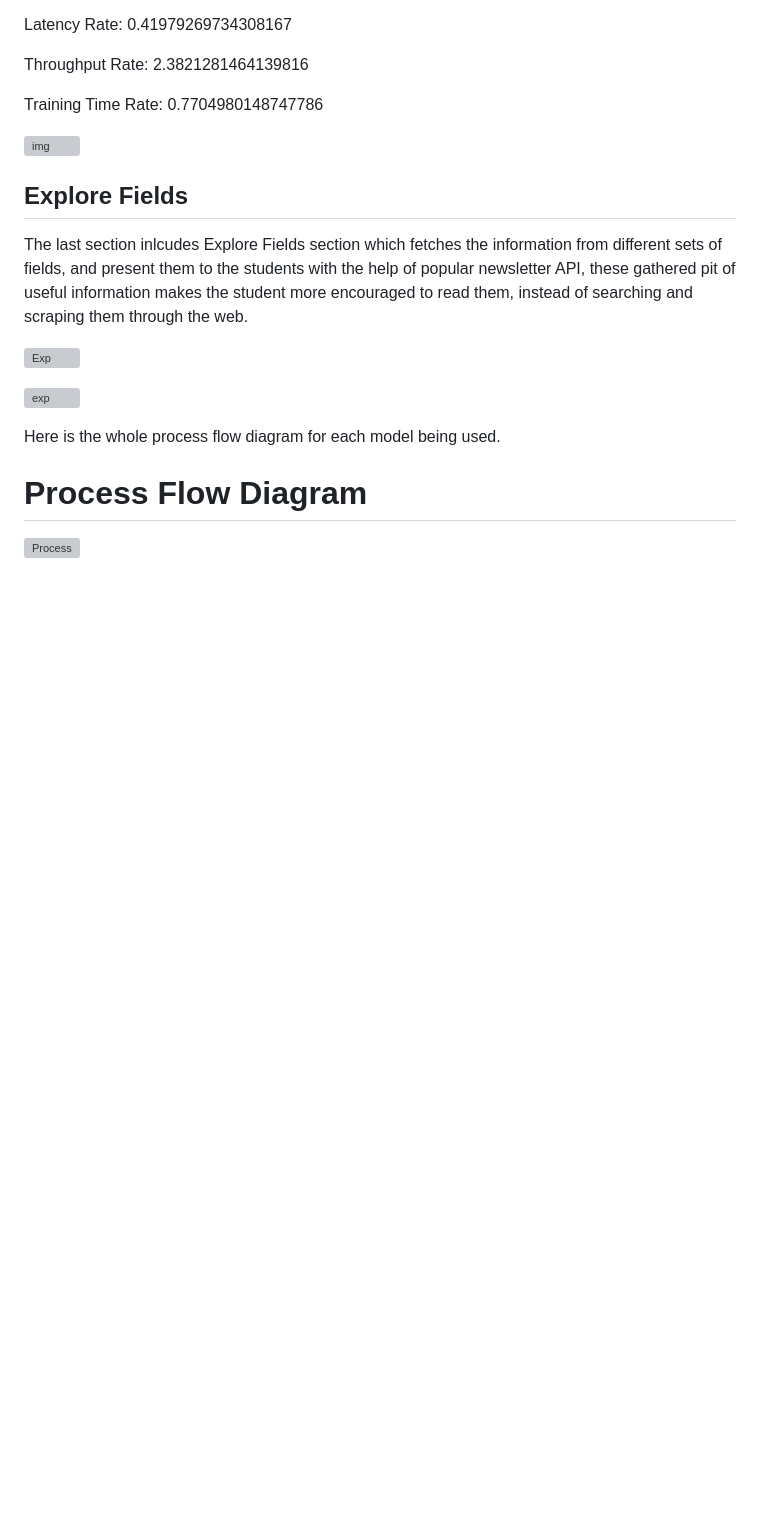
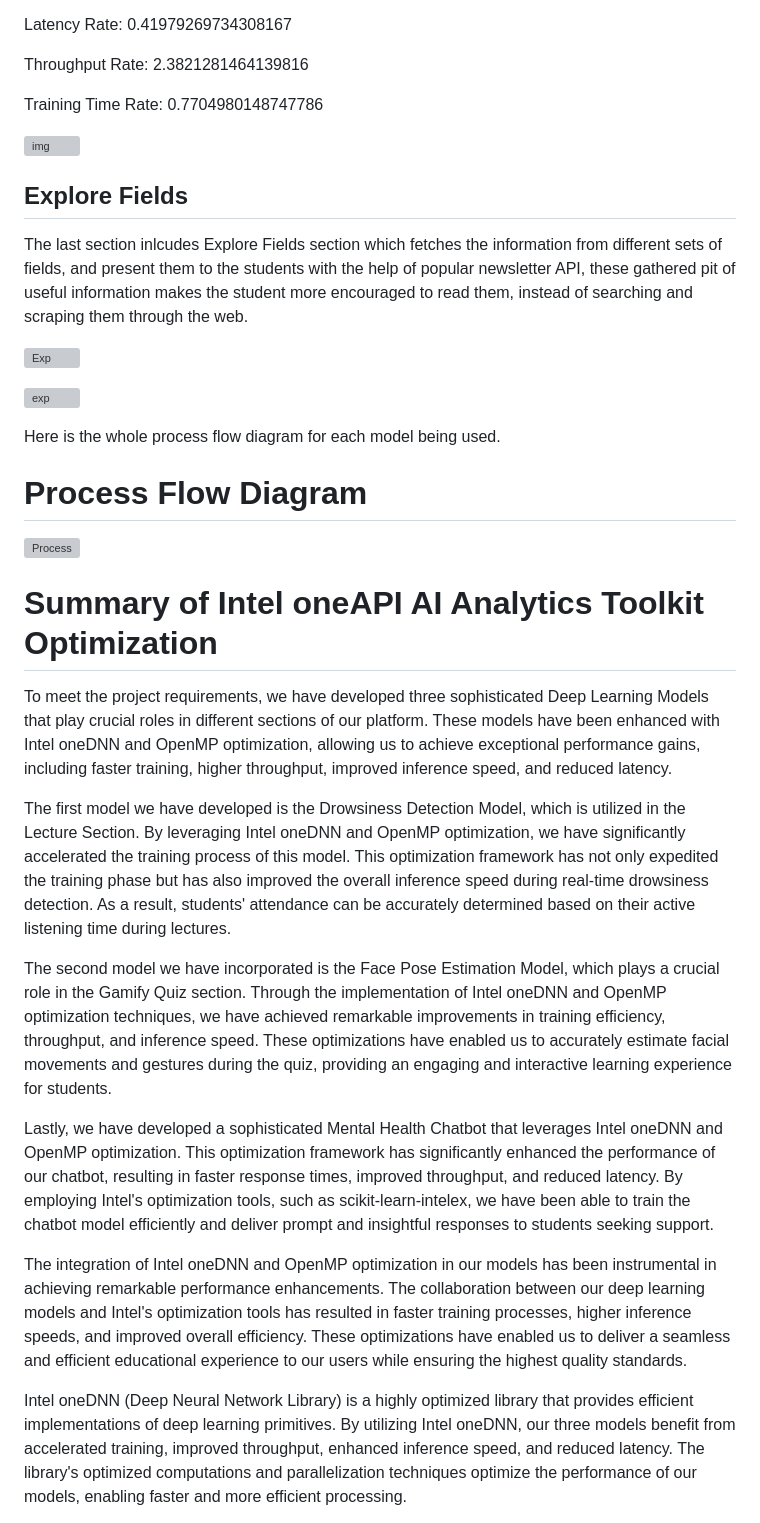
Before and after one commit to SaumyaSrivastava13/Phoenix13-Learner-s-Ed, a Markdown page: README.md, the part around the change printed below. Drawn GitHub-style; blank space fills up the shorter version; grey boxes are pictures that could not be loaded.

```diff
--- a/README.md
+++ b/README.md
@@ -382,3 +382,17 @@ Here is the whole process flow diagram for each model being used.
 
 ![Process](https://cdn.discordapp.com/attachments/1046493587916988417/1115980341925130251/Intel_oneAPI_Hackathon_PPT.png)
 
+# Summary of Intel oneAPI AI Analytics Toolkit Optimization
+To meet the project requirements, we have developed three sophisticated Deep Learning Models that play crucial roles in different sections of our platform. These models have been enhanced with Intel oneDNN and OpenMP optimization, allowing us to achieve exceptional performance gains, including faster training, higher throughput, improved inference speed, and reduced latency.
+
+The first model we have developed is the Drowsiness Detection Model, which is utilized in the Lecture Section. By leveraging Intel oneDNN and OpenMP optimization, we have significantly accelerated the training process of this model. This optimization framework has not only expedited the training phase but has also improved the overall inference speed during real-time drowsiness detection. As a result, students' attendance can be accurately determined based on their active listening time during lectures.
+
+The second model we have incorporated is the Face Pose Estimation Model, which plays a crucial role in the Gamify Quiz section. Through the implementation of Intel oneDNN and OpenMP optimization techniques, we have achieved remarkable improvements in training efficiency, throughput, and inference speed. These optimizations have enabled us to accurately estimate facial movements and gestures during the quiz, providing an engaging and interactive learning experience for students.
+
+Lastly, we have developed a sophisticated Mental Health Chatbot that leverages Intel oneDNN and OpenMP optimization. This optimization framework has significantly enhanced the performance of our chatbot, resulting in faster response times, improved throughput, and reduced latency. By employing Intel's optimization tools, such as scikit-learn-intelex, we have been able to train the chatbot model efficiently and deliver prompt and insightful responses to students seeking support.
+
+The integration of Intel oneDNN and OpenMP optimization in our models has been instrumental in achieving remarkable performance enhancements. The collaboration between our deep learning models and Intel's optimization tools has resulted in faster training processes, higher inference speeds, and improved overall efficiency. These optimizations have enabled us to deliver a seamless and efficient educational experience to our users while ensuring the highest quality standards.
+
+Intel oneDNN (Deep Neural Network Library) is a highly optimized library that provides efficient implementations of deep learning primitives.
+By utilizing Intel oneDNN, our three models benefit from accelerated training, improved throughput, enhanced inference speed, and reduced latency. The library's optimized computations and parallelization techniques optimize the performance of our models, enabling faster and more efficient processing.
+
```
Also changed, not shown: other parts of README.md (+14 -0 lines).
